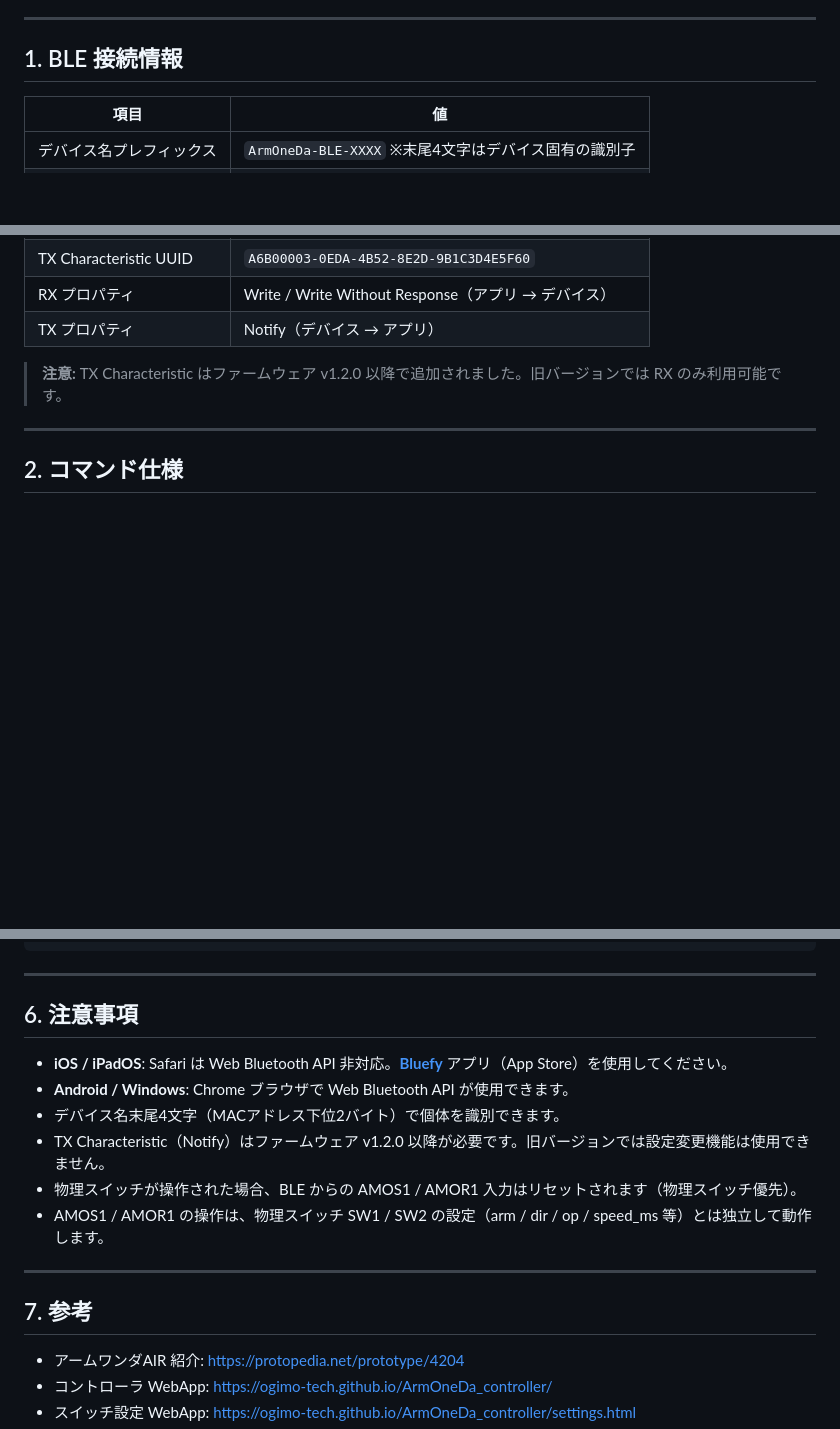
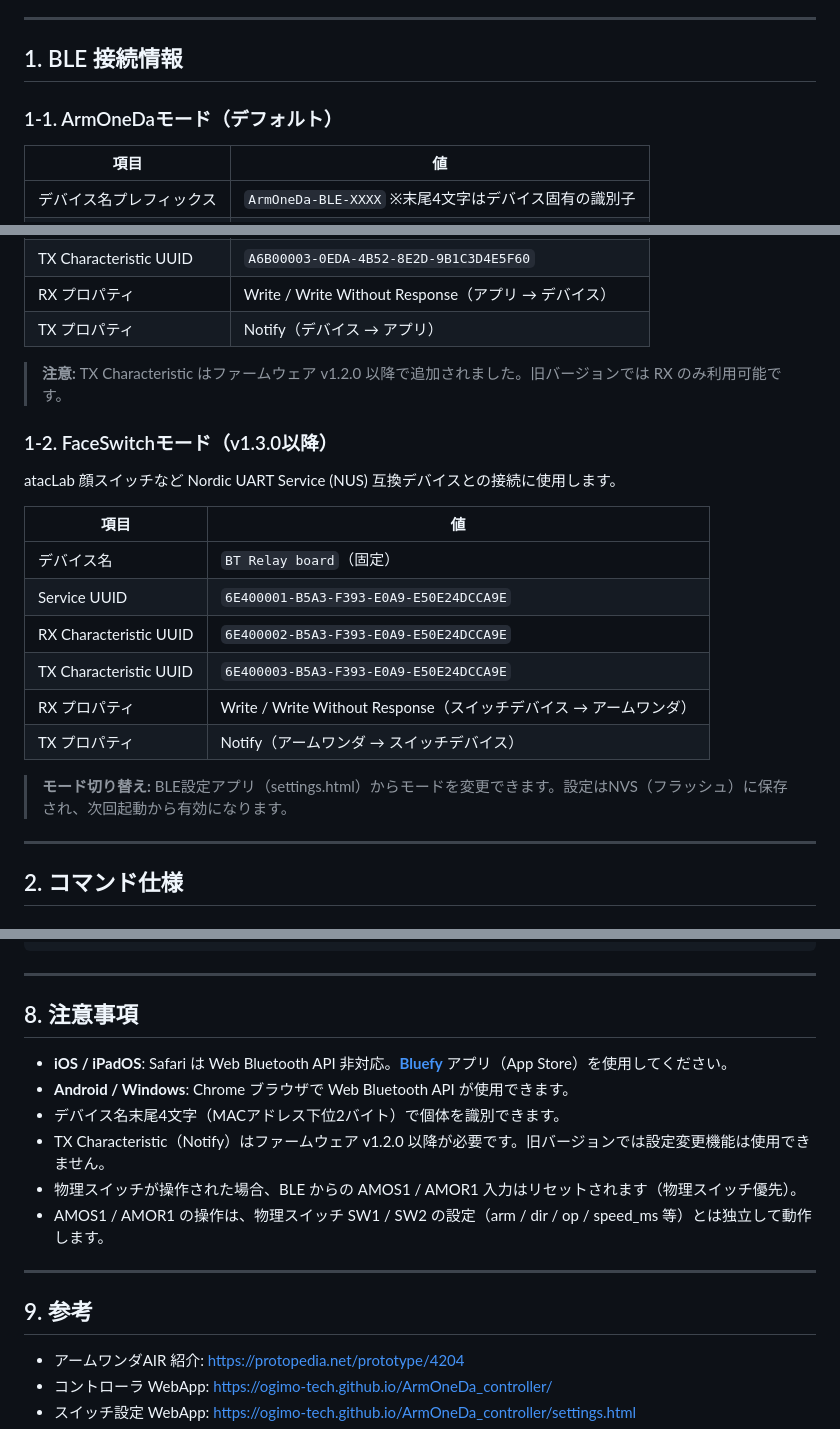
Before and after one commit to ogimo-tech/ArmOneDa_controller, a Markdown page: ArmOneDa_AIR_BLE_SPEC.md, 3 parts joined by grey strips. GitHub-like rendering; blank space fills up the shorter version.

```diff
--- a/ArmOneDa_AIR_BLE_SPEC.md
+++ b/ArmOneDa_AIR_BLE_SPEC.md
@@ -7,6 +7,8 @@ BLE GATT を使ってスマートフォン・タブレットからアームの
 ---
 
 ## 1. BLE 接続情報
+
+### 1-1. ArmOneDaモード（デフォルト）
 
 | 項目 | 値 |
 |------|-----|
@@ -18,6 +20,21 @@ BLE GATT を使ってスマートフォン・タブレットからアームの
 | TX プロパティ | Notify（デバイス → アプリ） |
 
 > **注意:** TX Characteristic はファームウェア v1.2.0 以降で追加されました。旧バージョンでは RX のみ利用可能です。
+
+### 1-2. FaceSwitchモード（v1.3.0以降）
+
+atacLab 顔スイッチなど Nordic UART Service (NUS) 互換デバイスとの接続に使用します。
+
+| 項目 | 値 |
+|------|-----|
+| デバイス名 | `BT Relay board`（固定） |
+| Service UUID | `6E400001-B5A3-F393-E0A9-E50E24DCCA9E` |
+| RX Characteristic UUID | `6E400002-B5A3-F393-E0A9-E50E24DCCA9E` |
+| TX Characteristic UUID | `6E400003-B5A3-F393-E0A9-E50E24DCCA9E` |
+| RX プロパティ | Write / Write Without Response（スイッチデバイス → アームワンダ） |
+| TX プロパティ | Notify（アームワンダ → スイッチデバイス） |
+
+> **モード切り替え:** BLE設定アプリ（settings.html）からモードを変更できます。設定はNVS（フラッシュ）に保存され、次回起動から有効になります。
 
 ---
 
@@ -305,7 +414,7 @@ await sendCommand('#AMOVERGET!');        // バージョン取得（レスポン
 
 ---
 
-## 6. 注意事項
+## 8. 注意事項
 
 - **iOS / iPadOS**: Safari は Web Bluetooth API 非対応。**[Bluefy](https://apps.apple.com/app/bluefy-web-ble-browser/id1492912960)** アプリ（App Store）を使用してください。
 - **Android / Windows**: Chrome ブラウザで Web Bluetooth API が使用できます。
@@ -316,7 +425,7 @@ await sendCommand('#AMOVERGET!');        // バージョン取得（レスポン
 
 ---
 
-## 7. 参考
+## 9. 参考
 
 - アームワンダAIR 紹介: https://protopedia.net/prototype/4204
 - コントローラ WebApp: https://ogimo-tech.github.io/ArmOneDa_controller/
```
Also changed, not shown: other parts of ArmOneDa_AIR_BLE_SPEC.md (+112 -20 lines), ArmOneDa_AIR_Firmware_Design.md (added, +283 -0 lines).
